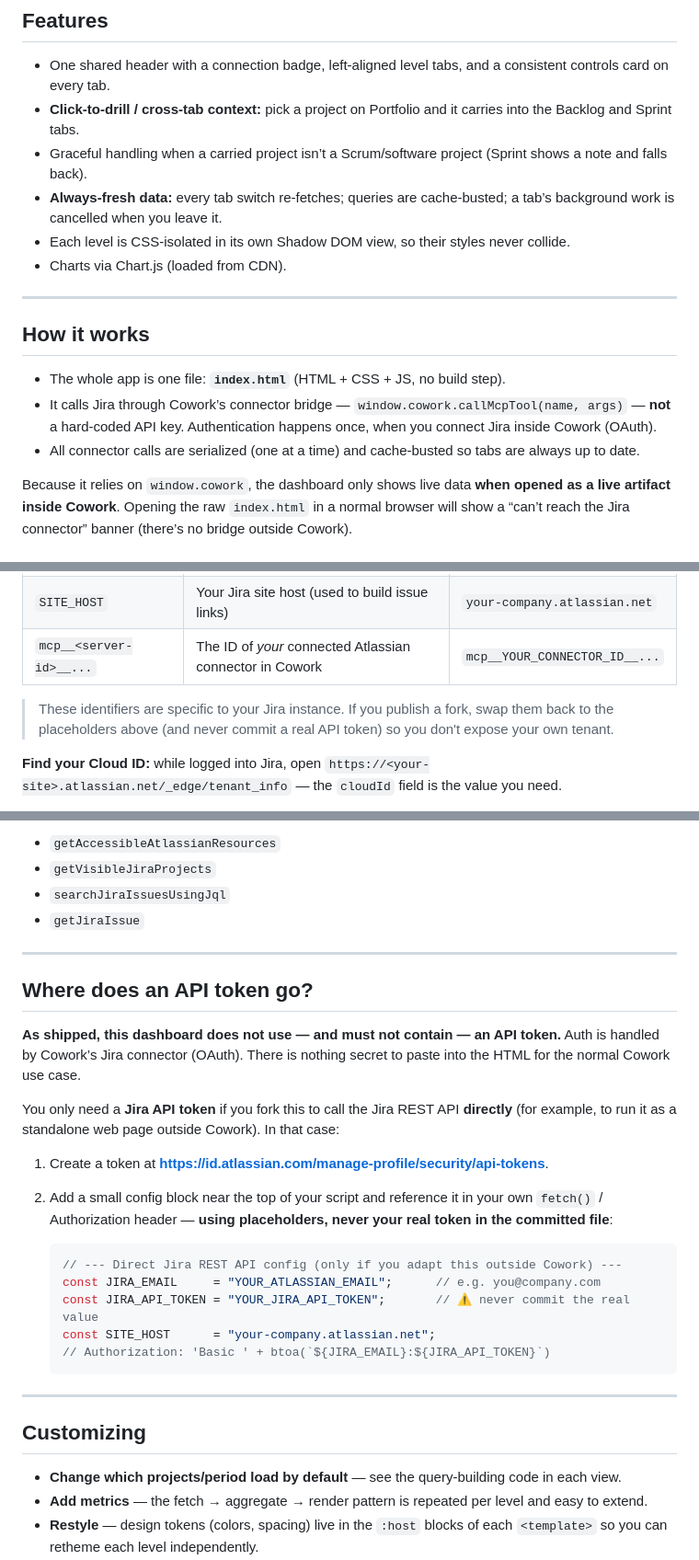
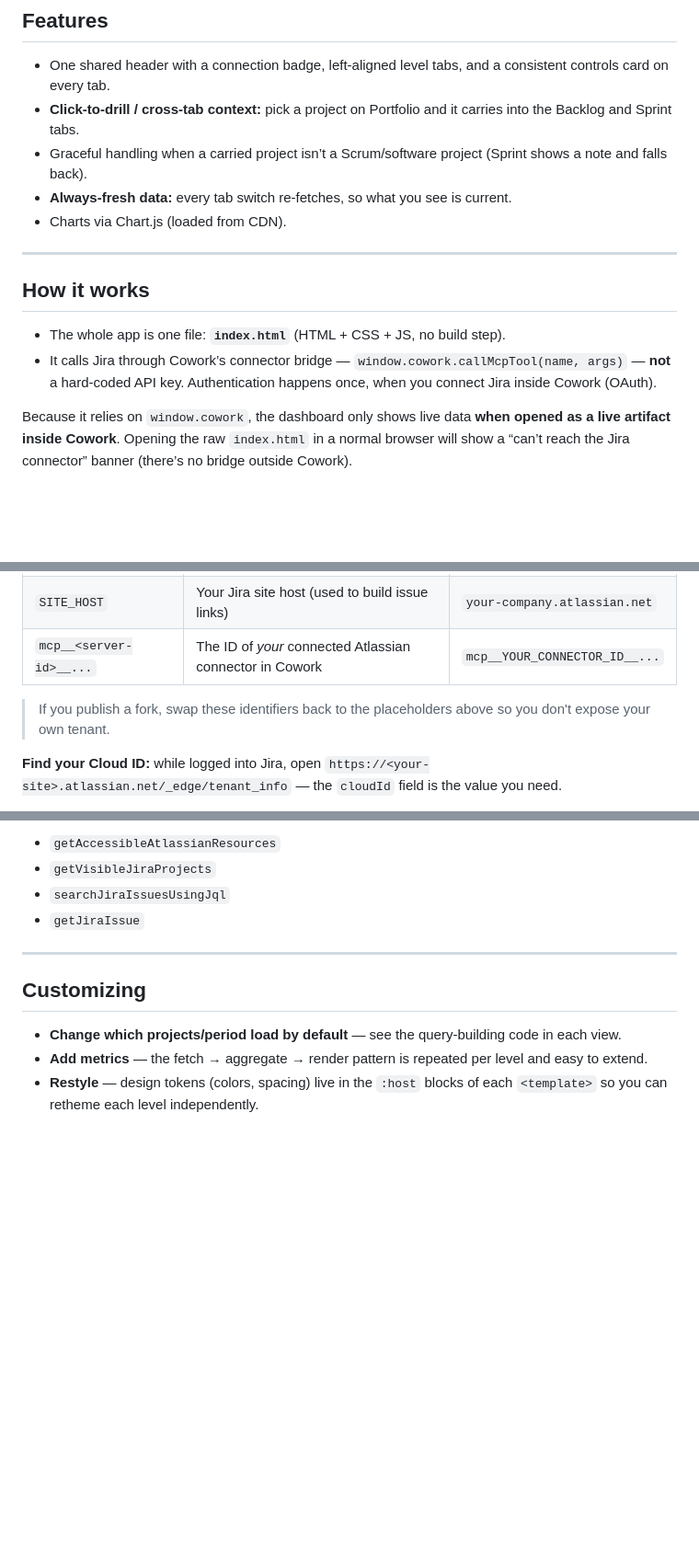
Before and after one commit to CodeTechPro/jira-dashboard-artefact, a Markdown page: README.md, 3 parts joined by grey strips. Shown at 92% size. Rendered like a GitHub page; blank space fills up the shorter version.

Commit message:
Trim low-value sections from README
- Remove the "Where does an API token go?" section (the artifact uses
  Cowork OAuth and never needs a token).
- Drop implementation trivia (Shadow DOM isolation, call serialization).
- Shorten the fork-caution note to a single sentence.

Co-Authored-By: Claude Opus 4.8 <noreply@anthropic.com>

````diff
--- a/README.md
+++ b/README.md
@@ -17,8 +17,7 @@ fresh data from your connected Atlassian/Jira account every time you open it.
 - One shared header with a connection badge, left‑aligned level tabs, and a consistent controls card on every tab.
 - **Click‑to‑drill / cross‑tab context:** pick a project on Portfolio and it carries into the Backlog and Sprint tabs.
 - Graceful handling when a carried project isn’t a Scrum/software project (Sprint shows a note and falls back).
-- **Always‑fresh data:** every tab switch re‑fetches; queries are cache‑busted; a tab’s background work is cancelled when you leave it.
-- Each level is CSS‑isolated in its own Shadow DOM view, so their styles never collide.
+- **Always‑fresh data:** every tab switch re‑fetches, so what you see is current.
 - Charts via Chart.js (loaded from CDN).
 
 ---
@@ -28,7 +27,6 @@ fresh data from your connected Atlassian/Jira account every time you open it.
 - The whole app is one file: **`index.html`** (HTML + CSS + JS, no build step).
 - It calls Jira through Cowork’s connector bridge — `window.cowork.callMcpTool(name, args)` —
   **not** a hard‑coded API key. Authentication happens once, when you connect Jira inside Cowork (OAuth).
-- All connector calls are serialized (one at a time) and cache‑busted so tabs are always up to date.
 
 Because it relies on `window.cowork`, the dashboard only shows live data **when opened as a live
 artifact inside Cowork**. Opening the raw `index.html` in a normal browser will show a “can’t reach
@@ -66,8 +64,7 @@ inline `<script>`, and the tool list is declared in the `cowork-artifact-meta` b
 | `SITE_HOST` | Your Jira site host (used to build issue links) | `your-company.atlassian.net` |
 | `mcp__<server-id>__...` | The ID of *your* connected Atlassian connector in Cowork | `mcp__YOUR_CONNECTOR_ID__...` |
 
-> These identifiers are specific to your Jira instance. If you publish a fork, swap them back to the
-> placeholders above (and never commit a real API token) so you don't expose your own tenant.
+> If you publish a fork, swap these identifiers back to the placeholders above so you don't expose your own tenant.
 
 **Find your Cloud ID:** while logged into Jira, open
 `https://<your-site>.atlassian.net/_edge/tenant_info` — the `cloudId` field is the value you need.
@@ -83,29 +80,6 @@ The connector tools this dashboard uses (declared in `cowork-artifact-meta`):
 - `getVisibleJiraProjects`
 - `searchJiraIssuesUsingJql`
 - `getJiraIssue`
-
----
-
-## Where does an API token go?
-
-**As shipped, this dashboard does not use — and must not contain — an API token.** Auth is handled
-by Cowork’s Jira connector (OAuth). There is nothing secret to paste into the HTML for the normal
-Cowork use case.
-
-You only need a **Jira API token** if you fork this to call the Jira REST API **directly** (for
-example, to run it as a standalone web page outside Cowork). In that case:
-
-1. Create a token at **https://id.atlassian.com/manage-profile/security/api-tokens**.
-2. Add a small config block near the top of your script and reference it in your own `fetch()` /
-   Authorization header — **using placeholders, never your real token in the committed file**:
-
-   ```js
-   // --- Direct Jira REST API config (only if you adapt this outside Cowork) ---
-   const JIRA_EMAIL     = "YOUR_ATLASSIAN_EMAIL";      // e.g. you@company.com
-   const JIRA_API_TOKEN = "YOUR_JIRA_API_TOKEN";       // ⚠️ never commit the real value
-   const SITE_HOST      = "your-company.atlassian.net";
-   // Authorization: 'Basic ' + btoa(`${JIRA_EMAIL}:${JIRA_API_TOKEN}`)
-   ```
 
 ---
 
````
